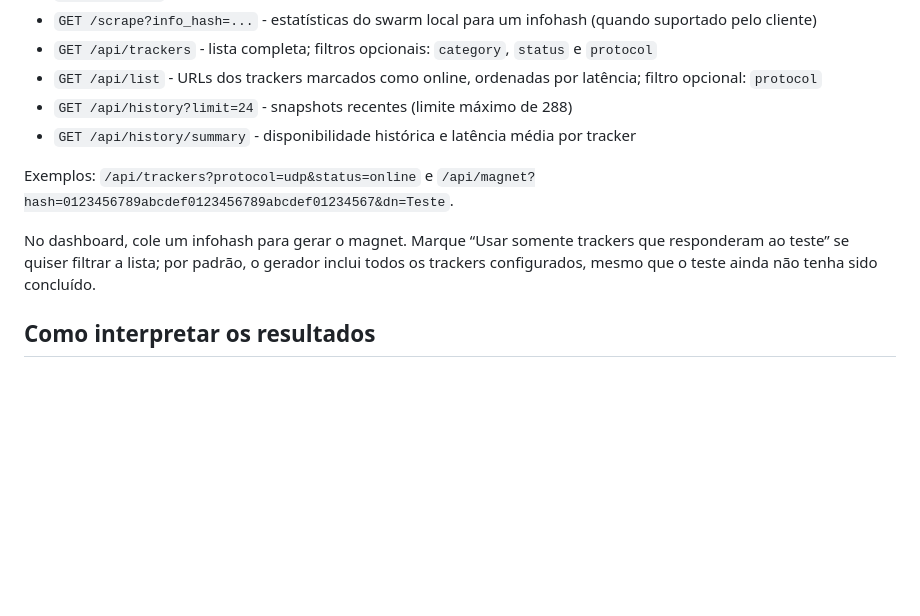
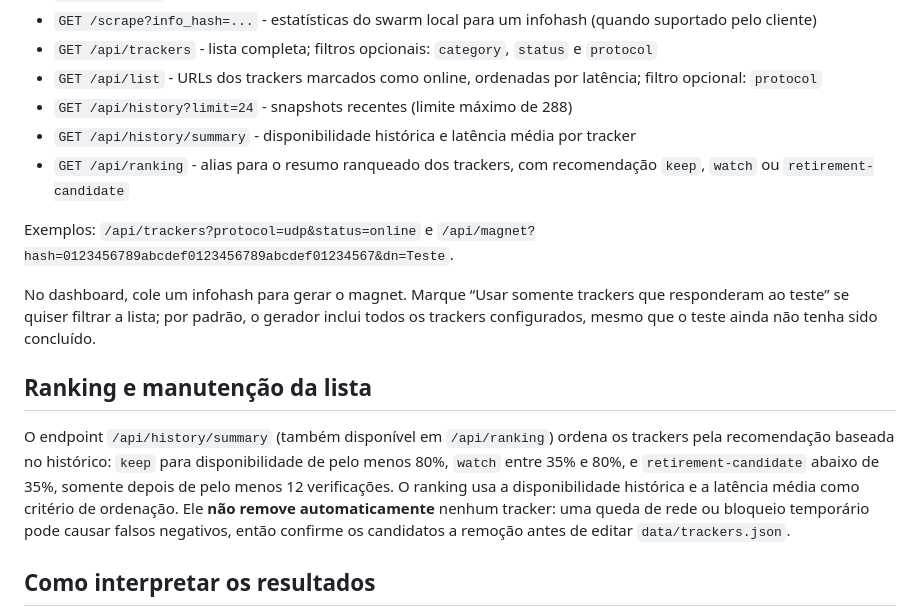
Before and after one commit to chirusanrestart/chiru-multi-tracker, a Markdown page: README.md, the part around the change. Drawn GitHub-style; blank space fills up the shorter version.

Commit message:
Document tracker reliability ranking recommendations

```diff
--- a/README.md
+++ b/README.md
@@ -60,10 +60,15 @@ O script consulta as listas `trackers_best`, `trackers_all_udp`, `trackers_all_h
 - `GET /api/list` - URLs dos trackers marcados como online, ordenadas por latência; filtro opcional: `protocol`
 - `GET /api/history?limit=24` - snapshots recentes (limite máximo de 288)
 - `GET /api/history/summary` - disponibilidade histórica e latência média por tracker
+- `GET /api/ranking` - alias para o resumo ranqueado dos trackers, com recomendação `keep`, `watch` ou `retirement-candidate`
 
 Exemplos: `/api/trackers?protocol=udp&status=online` e `/api/magnet?hash=0123456789abcdef0123456789abcdef01234567&dn=Teste`.
 
 No dashboard, cole um infohash para gerar o magnet. Marque “Usar somente trackers que responderam ao teste” se quiser filtrar a lista; por padrão, o gerador inclui todos os trackers configurados, mesmo que o teste ainda não tenha sido concluído.
+
+## Ranking e manutenção da lista
+
+O endpoint `/api/history/summary` (também disponível em `/api/ranking`) ordena os trackers pela recomendação baseada no histórico: `keep` para disponibilidade de pelo menos 80%, `watch` entre 35% e 80%, e `retirement-candidate` abaixo de 35%, somente depois de pelo menos 12 verificações. O ranking usa a disponibilidade histórica e a latência média como critério de ordenação. Ele **não remove automaticamente** nenhum tracker: uma queda de rede ou bloqueio temporário pode causar falsos negativos, então confirme os candidatos a remoção antes de editar `data/trackers.json`.
 
 ## Como interpretar os resultados
 
```
